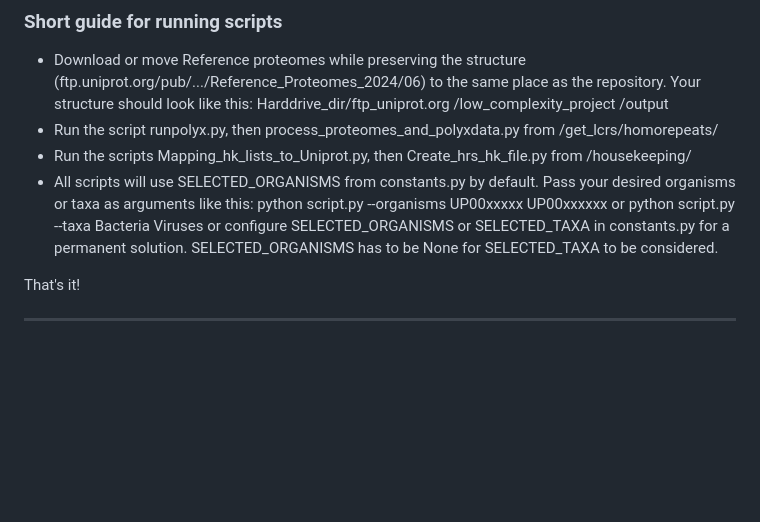
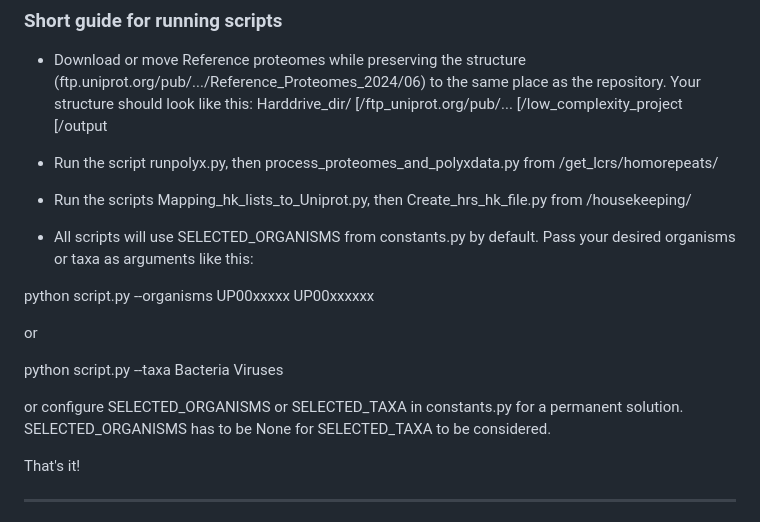
Before and after one commit to emiliakoerner/homorepeats_project, a Markdown page: README.md, the part around the change. Drawn GitHub-style; blank space fills up the shorter version.

Commit message:
Readmes and added arguments

```diff
--- a/README.md
+++ b/README.md
@@ -18,15 +18,21 @@ This repository contains the data and code needed to reproduce the results repor
 
 ### Short guide for running scripts
 - Download or move Reference proteomes while preserving the structure (ftp.uniprot.org/pub/.../Reference_Proteomes_2024/06) to the same place as the repository. Your structure should look like this:
-Harddrive_dir/ftp_uniprot.org
-	     /low_complexity_project
-	     /output
+Harddrive_dir/
+[/ftp_uniprot.org/pub/...
+[/low_complexity_project
+[/output
+
 - Run the script runpolyx.py, then process_proteomes_and_polyxdata.py from /get_lcrs/homorepeats/
 - Run the scripts Mapping_hk_lists_to_Uniprot.py, then Create_hrs_hk_file.py from /housekeeping/
 - All scripts will use SELECTED_ORGANISMS from constants.py by default. Pass your desired organisms or taxa as arguments like this:
+
 python script.py --organisms UP00xxxxx UP00xxxxxx
+
 or
+
 python script.py --taxa Bacteria Viruses
+
 or configure SELECTED_ORGANISMS or SELECTED_TAXA in constants.py for a permanent solution. SELECTED_ORGANISMS has to be None for SELECTED_TAXA to be considered.
 
 That's it!
```
